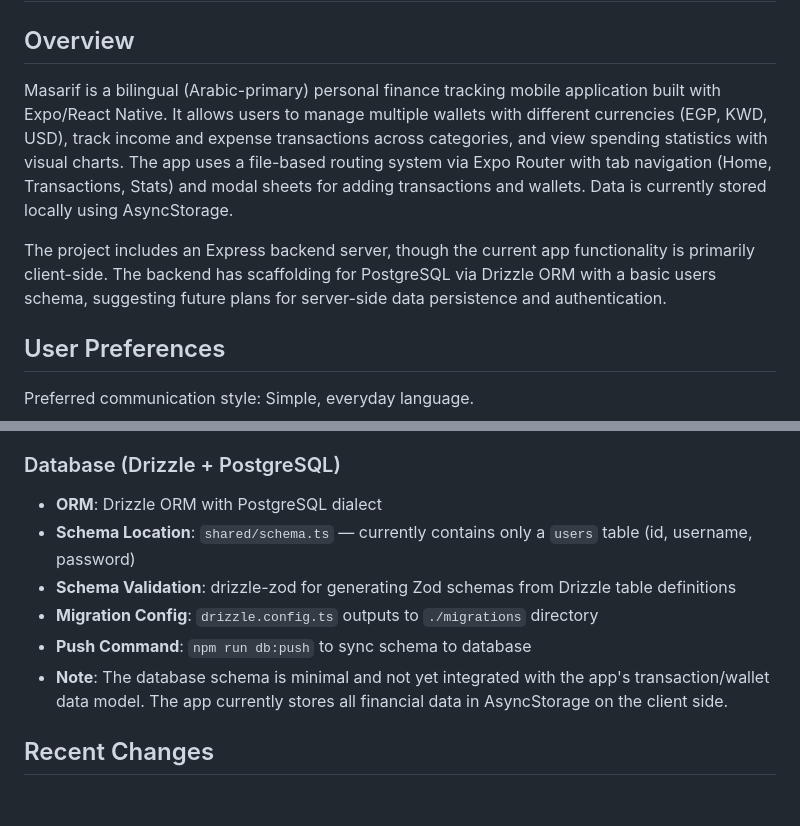
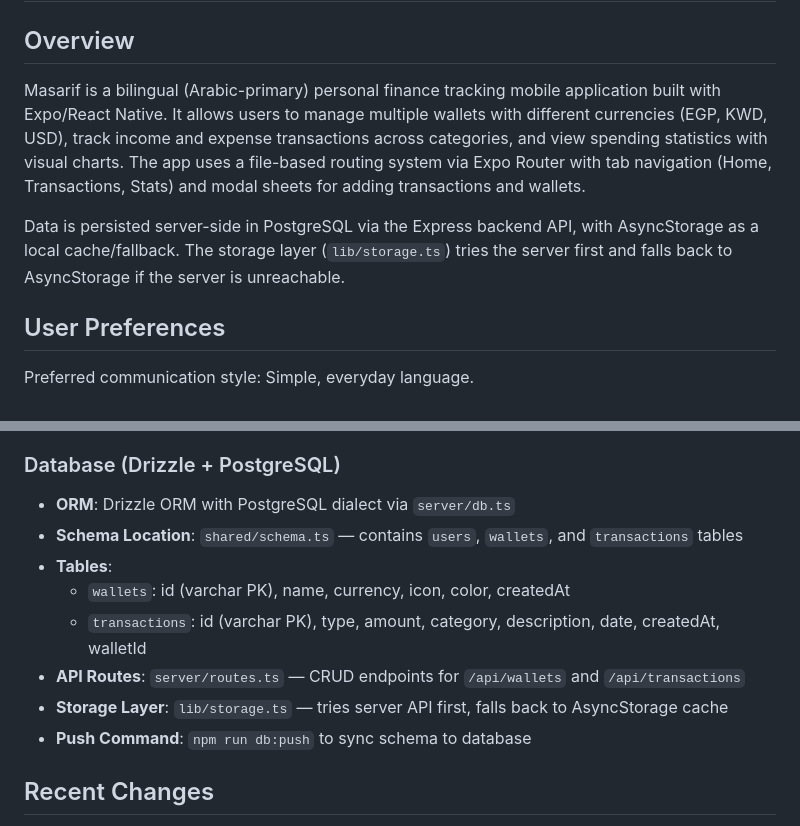
Before and after one commit to aeroooman-svg/mizan, a Markdown page: replit.md, 2 parts joined by grey strips. Rendered like a GitHub page; blank space fills up the shorter version.

Commit message:
Add server-side data persistence for financial information
Update replit.md to reflect that financial data (wallets, transactions) is now persisted server-side in PostgreSQL, with AsyncStorage as a fallback, and detail the Drizzle ORM schema and API routes.

Replit-Commit-Author: Agent
Replit-Commit-Session-Id: d54c432d-035c-4bd0-b55c-7dff9e95cb7b
Replit-Commit-Checkpoint-Type: full_checkpoint
Replit-Commit-Event-Id: 8d5594b0-3dcf-4fa1-a13f-10f1ed3face2
Replit-Commit-Screenshot-Url: https://storage.googleapis.com/screenshot-production-us-central1/55ee0a06-3896-4e25-b2e6-134e860a035a/d54c432d-035c-4bd0-b55c-7dff9e95cb7b/wZXWJIf
Replit-Helium-Checkpoint-Created: true

```diff
--- a/replit.md
+++ b/replit.md
@@ -2,9 +2,9 @@
 
 ## Overview
 
-Masarif is a bilingual (Arabic-primary) personal finance tracking mobile application built with Expo/React Native. It allows users to manage multiple wallets with different currencies (EGP, KWD, USD), track income and expense transactions across categories, and view spending statistics with visual charts. The app uses a file-based routing system via Expo Router with tab navigation (Home, Transactions, Stats) and modal sheets for adding transactions and wallets. Data is currently stored locally using AsyncStorage.
+Masarif is a bilingual (Arabic-primary) personal finance tracking mobile application built with Expo/React Native. It allows users to manage multiple wallets with different currencies (EGP, KWD, USD), track income and expense transactions across categories, and view spending statistics with visual charts. The app uses a file-based routing system via Expo Router with tab navigation (Home, Transactions, Stats) and modal sheets for adding transactions and wallets.
 
-The project includes an Express backend server, though the current app functionality is primarily client-side. The backend has scaffolding for PostgreSQL via Drizzle ORM with a basic users schema, suggesting future plans for server-side data persistence and authentication.
+Data is persisted server-side in PostgreSQL via the Express backend API, with AsyncStorage as a local cache/fallback. The storage layer (`lib/storage.ts`) tries the server first and falls back to AsyncStorage if the server is unreachable.
 
 ## User Preferences
 
@@ -42,12 +42,14 @@ Preferred communication style: Simple, everyday language.
 
 ### Database (Drizzle + PostgreSQL)
 
-- **ORM**: Drizzle ORM with PostgreSQL dialect
-- **Schema Location**: `shared/schema.ts` — currently contains only a `users` table (id, username, password)
-- **Schema Validation**: drizzle-zod for generating Zod schemas from Drizzle table definitions
-- **Migration Config**: `drizzle.config.ts` outputs to `./migrations` directory
+- **ORM**: Drizzle ORM with PostgreSQL dialect via `server/db.ts`
+- **Schema Location**: `shared/schema.ts` — contains `users`, `wallets`, and `transactions` tables
+- **Tables**:
+  - `wallets`: id (varchar PK), name, currency, icon, color, createdAt
+  - `transactions`: id (varchar PK), type, amount, category, description, date, createdAt, walletId
+- **API Routes**: `server/routes.ts` — CRUD endpoints for `/api/wallets` and `/api/transactions`
+- **Storage Layer**: `lib/storage.ts` — tries server API first, falls back to AsyncStorage cache
 - **Push Command**: `npm run db:push` to sync schema to database
-- **Note**: The database schema is minimal and not yet integrated with the app's transaction/wallet data model. The app currently stores all financial data in AsyncStorage on the client side.
 
 ## Recent Changes
 
```
